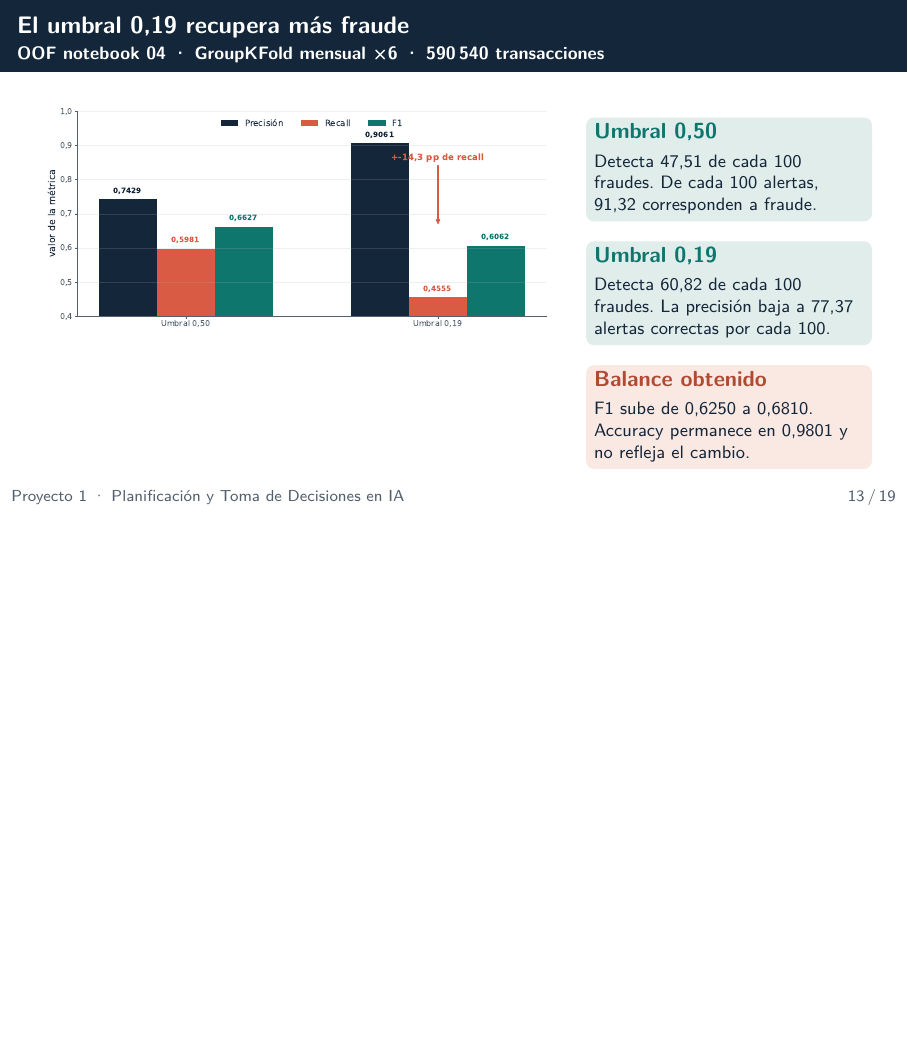
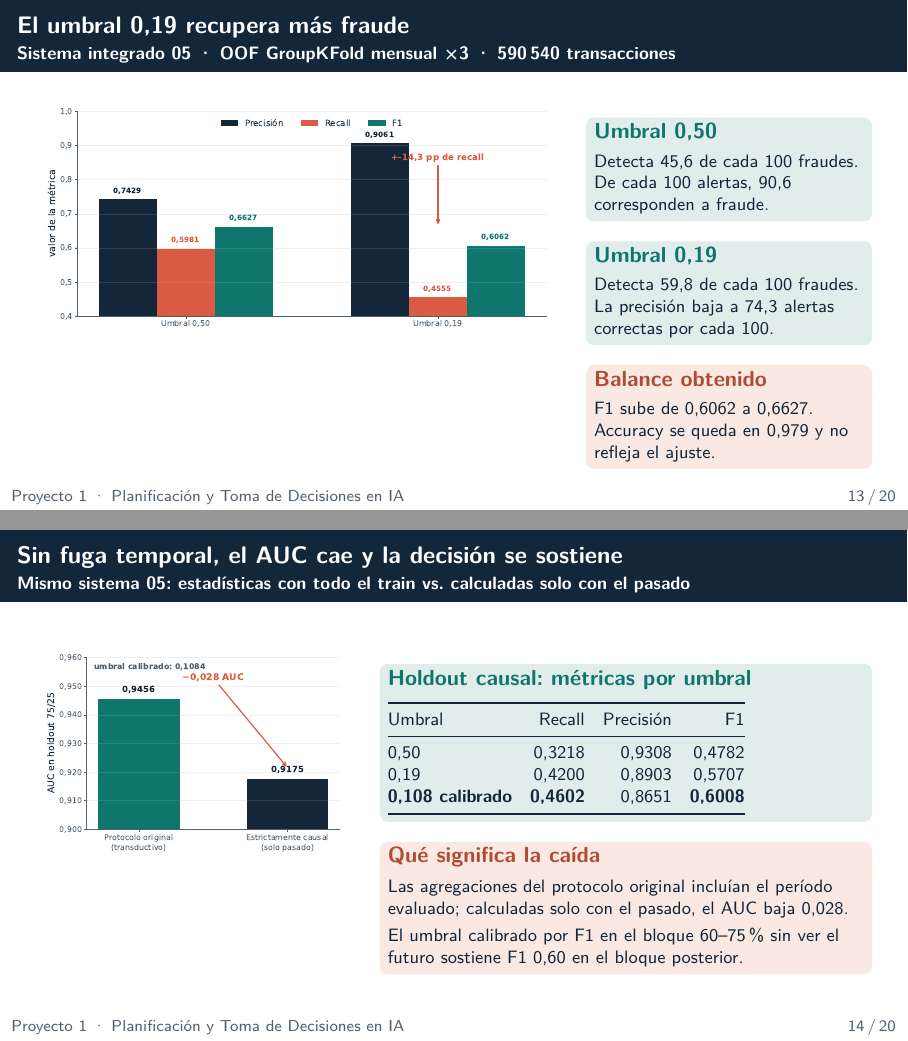
Before and after one commit to Edgar100800/ieee-cis-fraud-detection-local-benchmark, LaTeX slides (presentacion/planifica_presentacion.tex): page 13 of 19 before the commit and pages 13 and 14 of 20 after it, the two joined at a grey line, the shorter picture padded with empty space. Compiled offline with pdfLaTeX.

Commit message:
feat(presentacion): métricas de decisión del sistema 05
Slides 5, 13, 19 y apéndice ahora leen de los CSV de eval_05_integrated
en lugar del notebook 04; slide 14 nueva compara el protocolo
transductivo con el causal (AUC 0,9456 → 0,9175, umbral τ*=0,108).

Ajustes de estilo: coma en título de slide 14 y τ* causal unificado
a 0,108 en todo el deck. README: paso 4b y conteo de 20 páginas.

```diff
--- a/presentacion/planifica_presentacion.tex
+++ b/presentacion/planifica_presentacion.tex
@@ -155 +151,0 @@
-    F1 & Resume el equilibrio entre recall y precisión. & Aumentó de 0,6250 a 0,6810 al ajustar el umbral.\\
@@ -157,3 +155,5 @@
+    F1 & Resume el equilibrio entre recall y precisión. & Aumentó de 0,6062 a 0,6627 al ajustar el umbral.\\
+    Balanced acc. & Promedia el recall de fraude y el de operaciones legítimas. & Pasó de 0,7269 a 0,7953 al bajar el umbral a 0,19.\\
     AUC & Evalúa si el modelo ordena los fraudes por encima de las operaciones legítimas. & 0,5 sería azar; el mejor OOF del proyecto llegó a 0,9509.\\
     Umbral & Score mínimo a partir del cual se activa una alerta. & Bajar de 0,50 a 0,19 recuperó más fraude y redujo la precisión.\\
     \bottomrule
@@ -312,22 +312,51 @@
   \end{columns}
 \end{frame}
 
-% 14 -------------------------------------------------------------------------
+% 13 -------------------------------------------------------------------------
 \begin{frame}{El umbral 0,19 recupera más fraude}
-  \framesubtitle{OOF notebook 04 · GroupKFold mensual ×6 · 590\,540 transacciones}
+  \framesubtitle{Sistema integrado 05 · OOF GroupKFold mensual ×3 · 590\,540 transacciones}
   \begin{columns}[T]
     \begin{column}{0.64\textwidth}
       \includegraphics[width=\textwidth,height=0.66\textheight,keepaspectratio]{tradeoff_umbral.pdf}
     \end{column}
     \begin{column}{0.34\textwidth}
       \begin{block}{Umbral 0,50}
-        \footnotesize Detecta 47,51 de cada 100 fraudes. De cada 100 alertas, 91,32 corresponden a fraude.
+        \footnotesize Detecta 45,6 de cada 100 fraudes. De cada 100 alertas, 90,6 corresponden a fraude.
       \end{block}
       \begin{block}{Umbral 0,19}
-        \footnotesize Detecta 60,82 de cada 100 fraudes. La precisión baja a 77,37 alertas correctas por cada 100.
+        \footnotesize Detecta 59,8 de cada 100 fraudes. La precisión baja a 74,3 alertas correctas por cada 100.
       \end{block}
       \begin{alertblock}{Balance obtenido}
-        \footnotesize F1 sube de 0,6250 a 0,6810. Accuracy permanece en 0,9801 y no refleja el cambio.
+        \footnotesize F1 sube de 0,6062 a 0,6627. Accuracy se queda en 0,979 y no refleja el ajuste.
+      \end{alertblock}
+    \end{column}
+  \end{columns}
+\end{frame}
+
+% 14 -------------------------------------------------------------------------
+\begin{frame}{Sin fuga temporal, el AUC cae y la decisión se sostiene}
+  \framesubtitle{Mismo sistema 05: estadísticas con todo el train vs. calculadas solo con el pasado}
+  \begin{columns}[T]
+    \begin{column}{0.38\textwidth}
+      \includegraphics[width=\textwidth,height=0.58\textheight,keepaspectratio]{fuga_temporal.pdf}
+    \end{column}
+    \begin{column}{0.60\textwidth}
+      \begin{block}{Holdout causal: métricas por umbral}
+        \footnotesize
+        \setlength{\tabcolsep}{4.5pt}
+        \begin{tabular}{@{}lrrr@{}}
+          \toprule
+          Umbral & Recall & Precisión & F1\\
+          \midrule
+          0,50 & 0,3218 & 0,9308 & 0,4782\\
+          0,19 & 0,4200 & 0,8903 & 0,5707\\
+          \textbf{0,108 calibrado} & \textbf{0,4602} & 0,8651 & \textbf{0,6008}\\
+          \bottomrule
+        \end{tabular}
+      \end{block}
+      \begin{alertblock}{Qué significa la caída}
+        \footnotesize Las agregaciones del protocolo original incluían el período evaluado; calculadas solo con el pasado, el AUC baja 0,028.\\[0.3em]
+        El umbral calibrado por F1 en el bloque 60--75\% sin ver el futuro sostiene F1 0,60 en el bloque posterior.
       \end{alertblock}
     \end{column}
   \end{columns}
@@ -446,7 +475,7 @@
     \end{column}
     \begin{column}{0.31\textwidth}
       \begin{block}{Decisión}
-        \small Iniciar con umbral 0,19 y recalibrarlo cuando cambien los costos o el comportamiento del fraude.
+        \small Iniciar con umbral calibrado por F1 (0,18 en OOF; 0,108 en causal) y recalibrarlo cuando cambien los costos o el fraude.
       \end{block}
     \end{column}
   \end{columns}
```
Also changed, not shown: README.md, presentacion/planifica_presentacion.pdf, presentacion/planifica_presentacion.tex (25 more changed lines).
